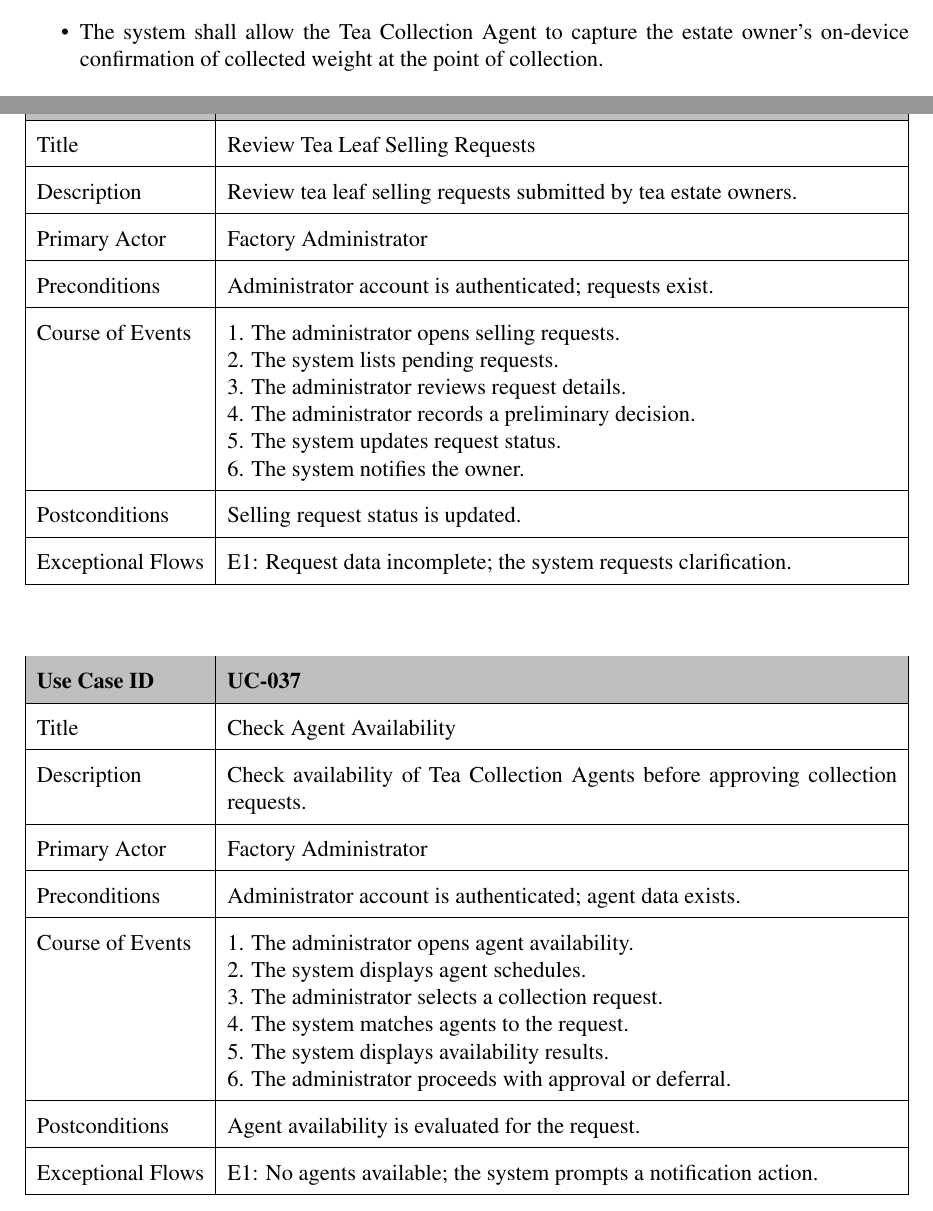
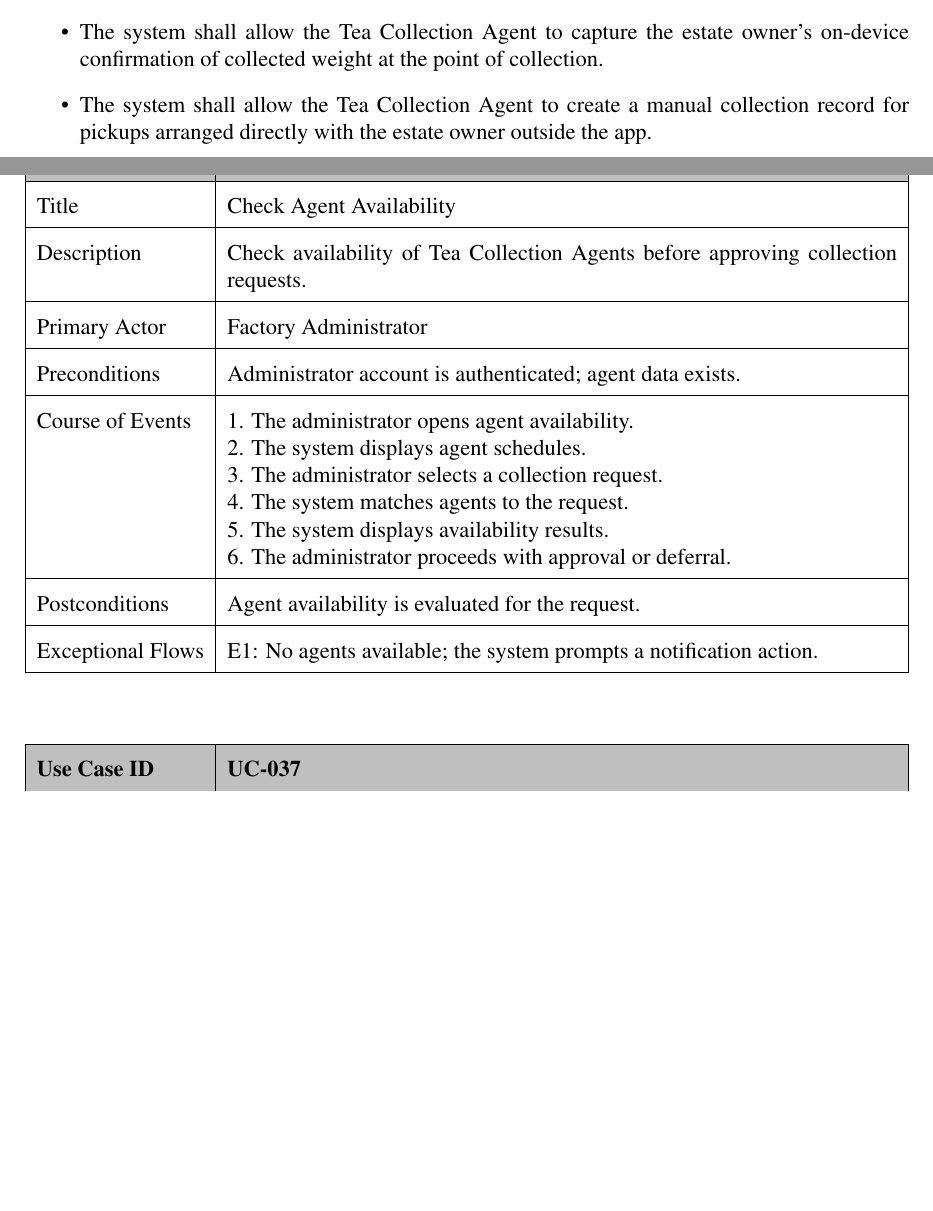
Before and after one commit to Codtrek/tea-collection-management-system, a LaTeX document (project-docs/project-proposal/projectProposal.tex, which reads project-docs/project-proposal/sections/requirements.tex, project-docs/project-proposal/sections/usecase_description.tex): two parts of pages 14 and 43 of 56, joined at a grey line, cut so that both start at the same text, the shorter picture padded with empty space. Compiled offline with pdfLaTeX.

Commit message:
refactor the requirements and descriptions

```diff
--- a/project-docs/project-proposal/sections/requirements.tex
+++ b/project-docs/project-proposal/sections/requirements.tex
@@ -37,6 +37,7 @@
     \item The system shall allow Tea Collection Agents to record the weight of collected tea leaves.
     \item The system shall enable tea collection agents to keep photographic evidence verifying that tea leaves have been successfully collected from the Tea Estate Manager.
     \item The system shall allow the Tea Collection Agent to capture the estate owner's on-device confirmation of collected weight at the point of collection.
+    \item The system shall allow the Tea Collection Agent to create a manual collection record for pickups arranged directly with the estate owner outside the app.
 \end{itemize}
 
 \subsubsection{Tea Receiving Officer Requirements}
--- a/project-docs/project-proposal/sections/usecase_description.tex
+++ b/project-docs/project-proposal/sections/usecase_description.tex
@@ -500,18 +500,6 @@ E2: Discrepancy noticed during review; the officer proceeds to submit a complain
 {Fertilizer records are updated and stored.}
 {E1: Record is locked; the system prevents editing.}
 
-\usecase{Review Tea Leaf Selling Requests}
-{Review tea leaf selling requests submitted by tea estate owners.}
-{Factory Administrator}
-{Administrator account is authenticated; requests exist.}
-{1. The administrator opens selling requests.\newline
-2. The system lists pending requests.\newline
-3. The administrator reviews request details.\newline
-4. The administrator records a preliminary decision.\newline
-5. The system updates request status.\newline
-6. The system notifies the owner.}
-{Selling request status is updated.}
-{E1: Request data incomplete; the system requests clarification.}
 
 \usecase{Check Agent Availability}
 {Check availability of Tea Collection Agents before approving collection requests.}
```
